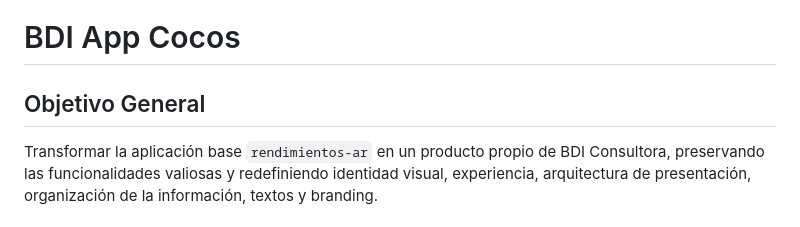
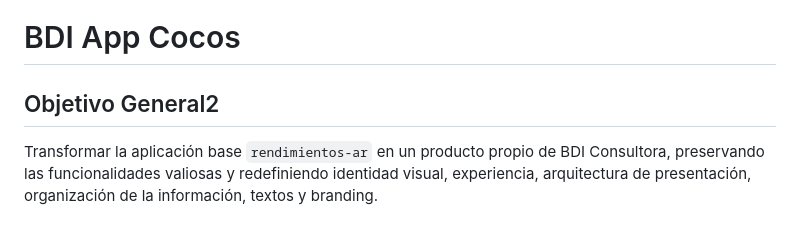
Before and after one commit to BDI2025/BDI-Consultora-App, a Markdown page: README.md, the part around the change. GitHub-like rendering.

```diff
--- a/README.md
+++ b/README.md
@@ -1,6 +1,6 @@
 # BDI App Cocos
 
-## Objetivo General
+## Objetivo General2
 Transformar la aplicación base `rendimientos-ar` en un producto propio de BDI Consultora, preservando las funcionalidades valiosas y redefiniendo identidad visual, experiencia, arquitectura de presentación, organización de la información, textos y branding.
 
 ## Objetivos Específicos
```
